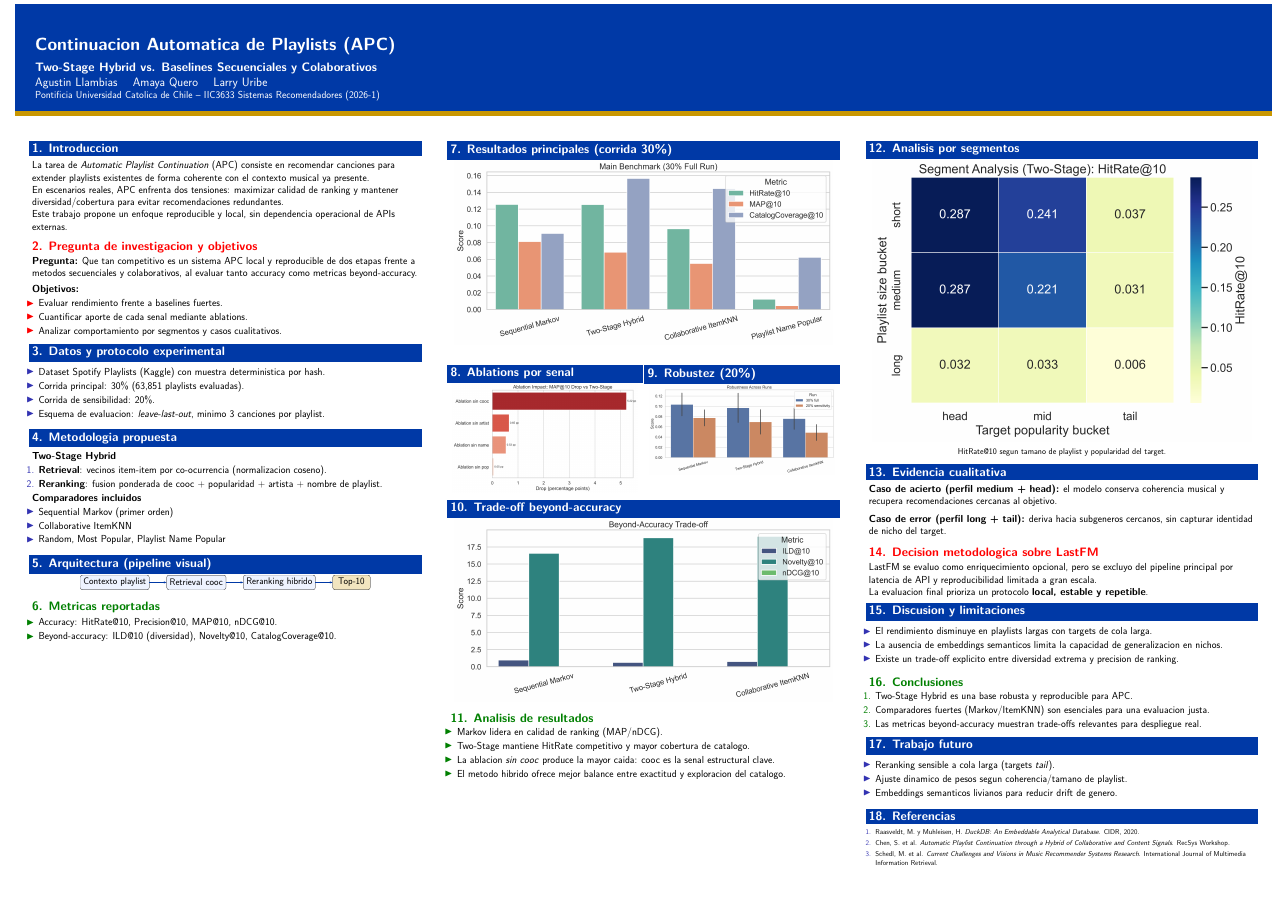
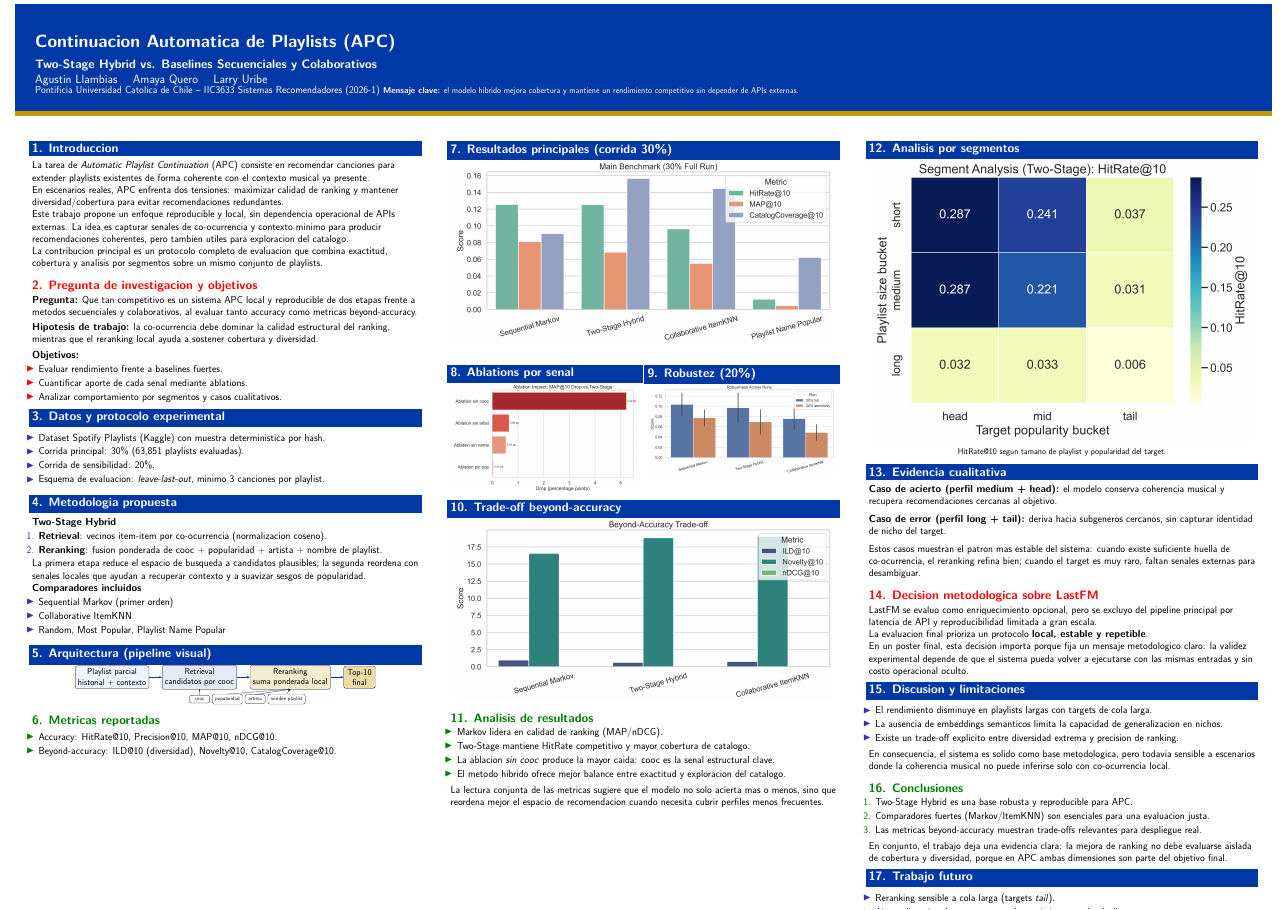
Before and after one commit to mayafzt/Proyecto-RecSys-2026-1, a LaTeX poster (Poster_A1_RecSys_2026.tex): the whole page. Compiled offline with pdfLaTeX.

Commit message:
Refine poster text and pipeline diagram

```diff
--- a/Poster_A1_RecSys_2026.tex
+++ b/Poster_A1_RecSys_2026.tex
@@ -75,6 +75,8 @@
   {\large \textbf{Two-Stage Hybrid vs. Baselines Secuenciales y Colaborativos}\par}
   {\usebeamerfont{author}\insertauthor\par}
   {\usebeamerfont{institute}\insertinstitute}
+  \vspace{0.15cm}
+  {\small \textbf{Mensaje clave:} el modelo hibrido mejora cobertura y mantiene un rendimiento competitivo sin depender de APIs externas.\par}
 \end{beamercolorbox}
 \begin{beamercolorbox}[wd=\textwidth,ht=0.28cm,dp=0cm]{author in headline}\end{beamercolorbox}
 \vspace{0.6cm}
@@ -89,11 +91,16 @@ La tarea de \textit{Automatic Playlist Continuation} (APC) consiste en recomenda
 
 En escenarios reales, APC enfrenta dos tensiones: maximizar calidad de ranking y mantener diversidad/cobertura para evitar recomendaciones redundantes.
 
-Este trabajo propone un enfoque reproducible y local, sin dependencia operacional de APIs externas.
+Este trabajo propone un enfoque reproducible y local, sin dependencia operacional de APIs externas. La idea es capturar senales de co-ocurrencia y contexto minimo para producir recomendaciones coherentes, pero tambien utiles para exploracion del catalogo.
+
+La contribucion principal es un protocolo completo de evaluacion que combina exactitud, cobertura y analisis por segmentos sobre un mismo conjunto de playlists.
 \end{block}
 
 \begin{alertblock}{2. Pregunta de investigacion y objetivos}
 \textbf{Pregunta:} Que tan competitivo es un sistema APC local y reproducible de dos etapas frente a metodos secuenciales y colaborativos, al evaluar tanto accuracy como metricas beyond-accuracy.
+
+\vspace{0.15cm}
+\textbf{Hipotesis de trabajo:} la co-ocurrencia debe dominar la calidad estructural del ranking, mientras que el reranking local ayuda a sostener cobertura y diversidad.
 
 \vspace{0.25cm}
 \textbf{Objetivos:}
@@ -120,6 +127,8 @@ Este trabajo propone un enfoque reproducible y local, sin dependencia operaciona
   \item \textbf{Reranking}: fusion ponderada de cooc + popularidad + artista + nombre de playlist.
 \end{enumerate}
 
+La primera etapa reduce el espacio de busqueda a candidatos plausibles; la segunda reordena con senales locales que ayudan a recuperar contexto y a suavizar sesgos de popularidad.
+
 \textbf{Comparadores incluidos}
 \begin{itemize}
   \item Sequential Markov (primer orden)
@@ -130,14 +139,24 @@ Este trabajo propone un enfoque reproducible y local, sin dependencia operaciona
 
 \begin{block}{5. Arquitectura (pipeline visual)}
 \centering
-\begin{tikzpicture}[node distance=0.82cm,>=latex,scale=0.94,transform shape]
-  \node[draw,rounded corners,fill=uclight,minimum width=3.5cm,minimum height=1.0cm] (c1) {Contexto playlist};
-  \node[draw,rounded corners,fill=uclight,right=1.2cm of c1,minimum width=3.4cm,minimum height=1.0cm] (c2) {Retrieval cooc};
-  \node[draw,rounded corners,fill=uclight,right=1.2cm of c2,minimum width=3.6cm,minimum height=1.0cm] (c3) {Reranking hibrido};
-  \node[draw,rounded corners,fill=ucgold!25,right=1.2cm of c3,minimum width=2.6cm,minimum height=1.0cm] (c4) {Top-10};
+\begin{tikzpicture}[node distance=0.65cm,>=latex,scale=0.86,transform shape]
+  \node[draw,rounded corners,fill=uclight,minimum width=3.4cm,minimum height=1.0cm,align=center] (c1) {Playlist parcial\\historial + contexto};
+  \node[draw,rounded corners,fill=ucblue!10,right=1.0cm of c1,minimum width=3.4cm,minimum height=1.0cm,align=center] (c2) {Retrieval\\candidatos por cooc};
+  \node[draw,rounded corners,fill=ucgold!20,right=1.0cm of c2,minimum width=3.7cm,minimum height=1.0cm,align=center] (c3) {Reranking\\suma ponderada local};
+  \node[draw,rounded corners,fill=ucgold!35,right=1.0cm of c3,minimum width=2.4cm,minimum height=1.0cm,align=center] (c4) {Top-10\\final};
+
+  \node[draw,rounded corners,fill=white,below=0.45cm of c2,minimum width=1.55cm,minimum height=0.55cm,align=center,font=\scriptsize] (s1) {cooc};
+  \node[draw,rounded corners,fill=white,right=0.18cm of s1,minimum width=1.55cm,minimum height=0.55cm,align=center,font=\scriptsize] (s2) {popularidad};
+  \node[draw,rounded corners,fill=white,right=0.18cm of s2,minimum width=1.55cm,minimum height=0.55cm,align=center,font=\scriptsize] (s3) {artista};
+  \node[draw,rounded corners,fill=white,right=0.18cm of s3,minimum width=1.65cm,minimum height=0.55cm,align=center,font=\scriptsize] (s4) {nombre playlist};
+
   \draw[->,thick,ucblue] (c1) -- (c2);
   \draw[->,thick,ucblue] (c2) -- (c3);
   \draw[->,thick,ucblue] (c3) -- (c4);
+  \draw[->,thin,ucdark] (s1.north) -- (c2.south);
+  \draw[->,thin,ucdark] (s2.north) -- (c3.south);
+  \draw[->,thin,ucdark] (s3.north) -- (c3.south);
+  \draw[->,thin,ucdark] (s4.north) -- (c3.south);
 \end{tikzpicture}
 \end{block}
 
@@ -186,6 +205,9 @@ Este trabajo propone un enfoque reproducible y local, sin dependencia operaciona
   \item La ablacion \textit{sin cooc} produce la mayor caida: cooc es la senal estructural clave.
   \item El metodo hibrido ofrece mejor balance entre exactitud y exploracion del catalogo.
 \end{itemize}
+
+\vspace{0.15cm}
+La lectura conjunta de las metricas sugiere que el modelo no solo acierta mas o menos, sino que reordena mejor el espacio de recomendacion cuando necesita cubrir perfiles menos frecuentes.
 \end{exampleblock}
 
 \end{column}
@@ -207,12 +229,17 @@ Este trabajo propone un enfoque reproducible y local, sin dependencia operaciona
 
 \vspace{0.35cm}
 \textbf{Caso de error (perfil long + tail):} deriva hacia subgeneros cercanos, sin capturar identidad de nicho del target.
+
+\vspace{0.35cm}
+Estos casos muestran el patron mas estable del sistema: cuando existe suficiente huella de co-ocurrencia, el reranking refina bien; cuando el target es muy raro, faltan senales externas para desambiguar.
 \end{block}
 
 \begin{alertblock}{14. Decision metodologica sobre LastFM}
 LastFM se evaluo como enriquecimiento opcional, pero se excluyo del pipeline principal por latencia de API y reproducibilidad limitada a gran escala.
 
 La evaluacion final prioriza un protocolo \textbf{local, estable y repetible}.
+
+En un poster final, esta decision importa porque fija un mensaje metodologico claro: la validez experimental depende de que el sistema pueda volver a ejecutarse con las mismas entradas y sin costo operacional oculto.
 \end{alertblock}
 
 \begin{block}{15. Discusion y limitaciones}
@@ -221,6 +248,9 @@ La evaluacion final prioriza un protocolo \textbf{local, estable y repetible}.
   \item La ausencia de embeddings semanticos limita la capacidad de generalizacion en nichos.
   \item Existe un trade-off explicito entre diversidad extrema y precision de ranking.
 \end{itemize}
+
+\vspace{0.15cm}
+En consecuencia, el sistema es solido como base metodologica, pero todavia sensible a escenarios donde la coherencia musical no puede inferirse solo con co-ocurrencia local.
 \end{block}
 
 \begin{exampleblock}{16. Conclusiones}
@@ -229,6 +259,9 @@ La evaluacion final prioriza un protocolo \textbf{local, estable y repetible}.
   \item Comparadores fuertes (Markov/ItemKNN) son esenciales para una evaluacion justa.
   \item Las metricas beyond-accuracy muestran trade-offs relevantes para despliegue real.
 \end{enumerate}
+
+\vspace{0.15cm}
+En conjunto, el trabajo deja una evidencia clara: la mejora de ranking no debe evaluarse aislada de cobertura y diversidad, porque en APC ambas dimensiones son parte del objetivo final.
 \end{exampleblock}
 
 \begin{block}{17. Trabajo futuro}
@@ -237,6 +270,9 @@ La evaluacion final prioriza un protocolo \textbf{local, estable y repetible}.
   \item Ajuste dinamico de pesos segun coherencia/tamano de playlist.
   \item Embeddings semanticos livianos para reducir drift de genero.
 \end{itemize}
+
+\vspace{0.15cm}
+El siguiente paso natural es combinar estas mejoras con evaluacion por dominio musical o por region, para medir si la estrategia se mantiene estable fuera del muestreo actual.
 \end{block}
 
 \begin{block}{18. Referencias}
```
Also changed, not shown: poster_assets/overleaf_bundle/main.tex (+42 -6 lines), 1 other file.
